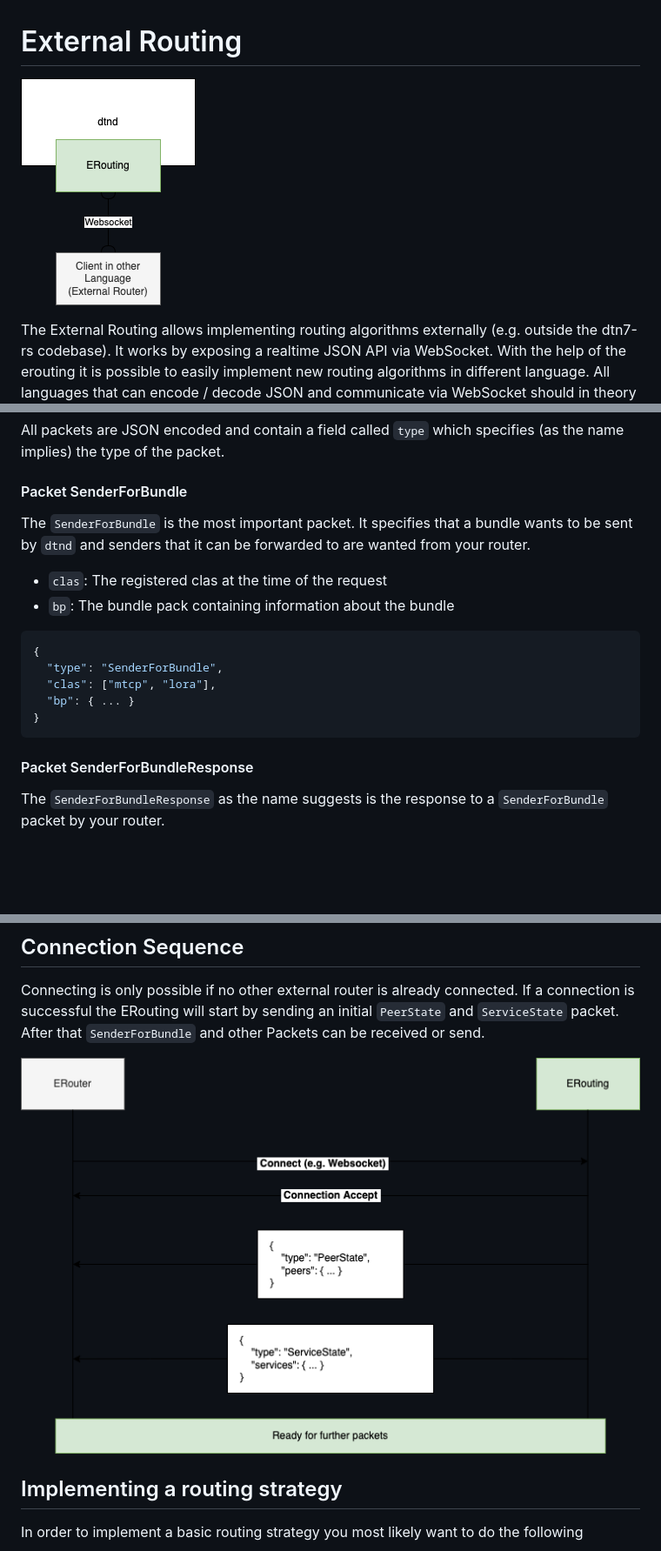
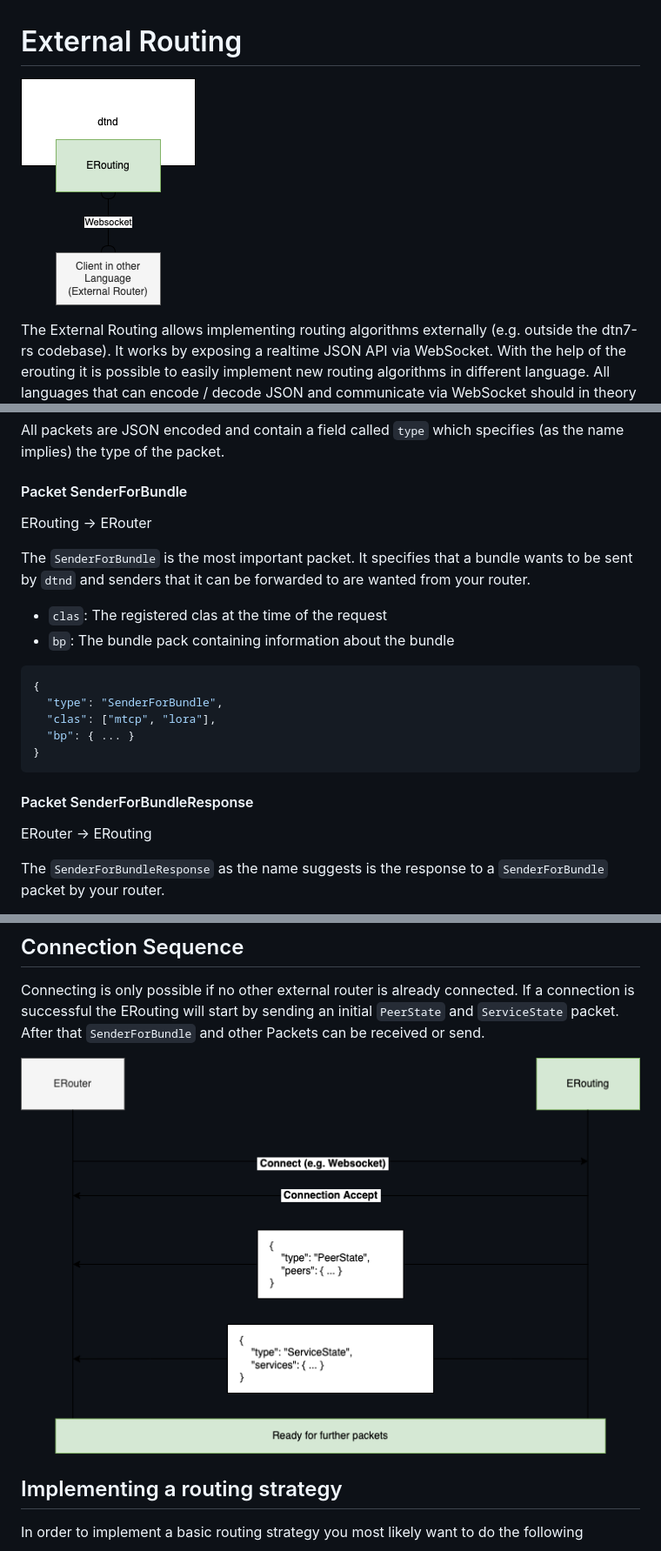
Before and after one commit to dtn7/dtn7-rs, a Markdown page: doc/erouting.md, 3 parts joined by grey strips. Shown: that part at 87% size. Drawn GitHub-style; pictures changed too: doc/graphics/erouting_conn.drawio.png (added), doc/graphics/erouting_overview.drawio.png (added); blank space fills up the shorter version.

````diff
--- a/doc/erouting.md
+++ b/doc/erouting.md
@@ -1,6 +1,6 @@
 # External Routing
 
-![External Routing](./erouting_overview.drawio.png)
+![External Routing](./graphics/erouting_overview.drawio.png)
 
 The External Routing allows implementing routing algorithms externally (e.g. outside the dtn7-rs codebase). It works by exposing a realtime JSON API via WebSocket. With the help of the erouting it is possible to easily implement new routing algorithms in different language. All languages that can encode / decode JSON and communicate via WebSocket should in theory work.
 
@@ -20,6 +20,8 @@ All packets are JSON encoded and contain a field called ``type`` which specifies
 
 #### Packet SenderForBundle
 
+ERouting → ERouter
+
 The ``SenderForBundle`` is the most important packet. It specifies that a bundle wants to be sent by ``dtnd`` and senders that it can be forwarded to are wanted from your router.
 
 - ``clas``: The registered clas at the time of the request
@@ -34,6 +36,8 @@ The ``SenderForBundle`` is the most important packet. It specifies that a bundle
 ```
 
 #### Packet SenderForBundleResponse
+
+ERouter → ERouting
 
 The ``SenderForBundleResponse`` as the name suggests is the response to a ``SenderForBundle`` packet by your router.
 
@@ -164,7 +184,7 @@ The ``ServiceState`` is the initial state of the peers.
 
 Connecting is only possible if no other external router is already connected. If a connection is successful the ERouting will start by sending an initial ``PeerState`` and ``ServiceState`` packet. After that ``SenderForBundle`` and other Packets can be received or send.
 
-![Connection](./erouting_conn.drawio.png)
+![Connection](./graphics/erouting_conn.drawio.png)
 
 ## Implementing a routing strategy
 
````
Also changed, not shown: other parts of doc/erouting.md (+16 -0 lines), doc/ecla.md (+22 -6 lines), doc/graphics/ecla_beacon.drawio.png (added), doc/graphics/ecla_fwd.drawio.png (added), doc/graphics/ecla_overview.drawio.png (added), doc/graphics/ecla_reg.drawio.png (added).
